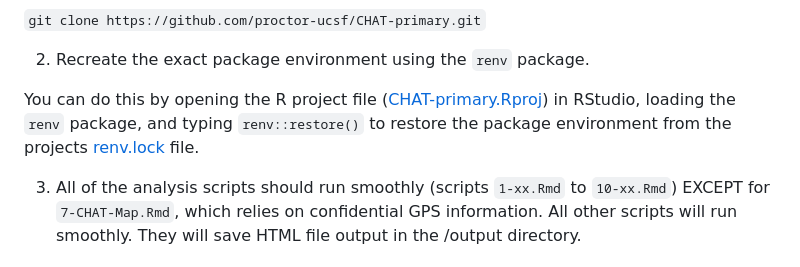
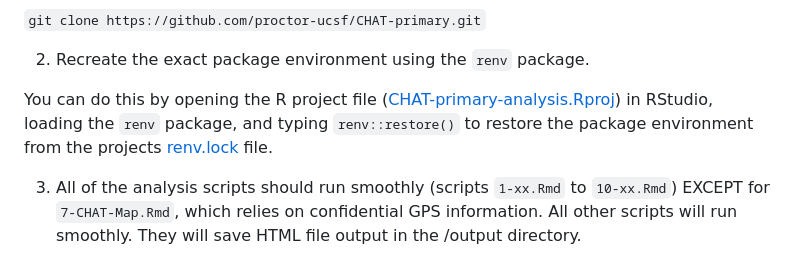
Before and after one commit to proctor-ucsf/CHAT-primary, a Markdown page: README.md, the part around the change. Drawn GitHub-style.

Commit message:
Update README.md fixed Rproj link

```diff
--- a/README.md
+++ b/README.md
@@ -54,7 +54,7 @@ For example, in the location on your computer where you would like to clone the
 
 2.  Recreate the exact package environment using the `renv` package.
 
-You can do this by opening the R project file ([CHAT-primary.Rproj](https://github.com/proctor-ucsf/CHAT-primary/blob/main/CHAT-primary.Rproj)) in RStudio, loading the `renv` package, and typing `renv::restore()` to restore the package environment from the projects [renv.lock](https://github.com/proctor-ucsf/CHAT-primary/blob/main/renv.lock) file.
+You can do this by opening the R project file ([CHAT-primary-analysis.Rproj](https://github.com/proctor-ucsf/CHAT-primary/blob/main/CHAT-primary-analysis.Rproj)) in RStudio, loading the `renv` package, and typing `renv::restore()` to restore the package environment from the projects [renv.lock](https://github.com/proctor-ucsf/CHAT-primary/blob/main/renv.lock) file.
 
 3.  All of the analysis scripts should run smoothly (scripts `1-xx.Rmd` to `10-xx.Rmd`) EXCEPT for `7-CHAT-Map.Rmd`, which relies on confidential GPS information. All other scripts will run smoothly. They will save HTML file output in the /output directory.
 
```
